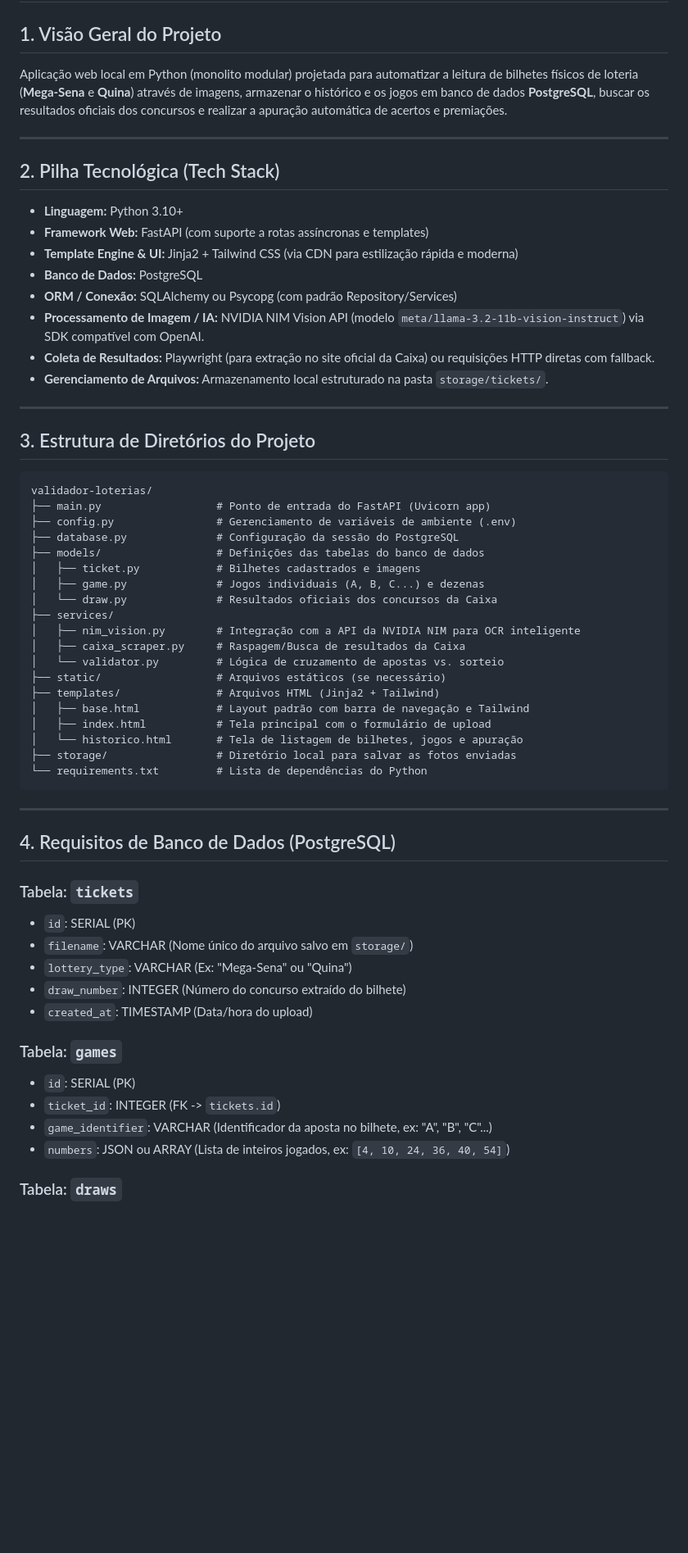
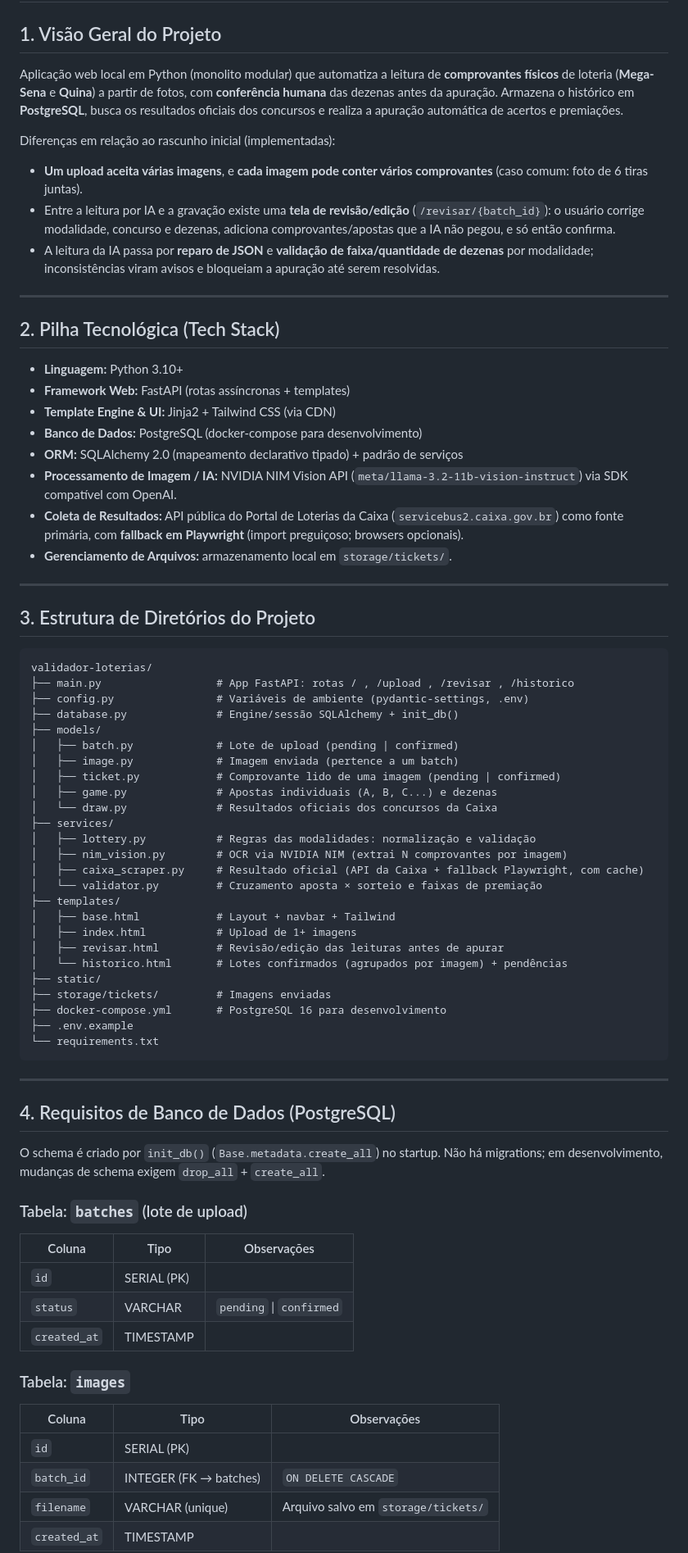
Before and after one commit to henriquepappis/validador-loterias, a Markdown page: spec.md, the part around one of its changes. Shown at 82% size. Drawn GitHub-style; blank space fills up the shorter version.

````diff
--- a/spec.md
+++ b/spec.md
@@ -2,20 +2,38 @@
 
 ## 1. Visão Geral do Projeto
 
-Aplicação web local em Python (monolito modular) projetada para automatizar a leitura de bilhetes físicos de loteria (**Mega-Sena** e **Quina**) através de imagens, armazenar o histórico e os jogos em banco de dados **PostgreSQL**, buscar os resultados oficiais dos concursos e realizar a apuração automática de acertos e premiações.
+Aplicação web local em Python (monolito modular) que automatiza a leitura de
+**comprovantes físicos** de loteria (**Mega-Sena** e **Quina**) a partir de
+fotos, com **conferência humana** das dezenas antes da apuração. Armazena o
+histórico em **PostgreSQL**, busca os resultados oficiais dos concursos e
+realiza a apuração automática de acertos e premiações.
+
+Diferenças em relação ao rascunho inicial (implementadas):
+
+* **Um upload aceita várias imagens**, e **cada imagem pode conter vários
+  comprovantes** (caso comum: foto de 6 tiras juntas).
+* Entre a leitura por IA e a gravação existe uma **tela de revisão/edição**
+  (`/revisar/{batch_id}`): o usuário corrige modalidade, concurso e dezenas,
+  adiciona comprovantes/apostas que a IA não pegou, e só então confirma.
+* A leitura da IA passa por **reparo de JSON** e **validação de faixa/quantidade
+  de dezenas** por modalidade; inconsistências viram avisos e bloqueiam a
+  apuração até serem resolvidas.
 
 ---
 
 ## 2. Pilha Tecnológica (Tech Stack)
 
 * **Linguagem:** Python 3.10+
-* **Framework Web:** FastAPI (com suporte a rotas assíncronas e templates)
-* **Template Engine & UI:** Jinja2 + Tailwind CSS (via CDN para estilização rápida e moderna)
-* **Banco de Dados:** PostgreSQL
-* **ORM / Conexão:** SQLAlchemy ou Psycopg (com padrão Repository/Services)
-* **Processamento de Imagem / IA:** NVIDIA NIM Vision API (modelo `meta/llama-3.2-11b-vision-instruct`) via SDK compatível com OpenAI.
-* **Coleta de Resultados:** Playwright (para extração no site oficial da Caixa) ou requisições HTTP diretas com fallback.
-* **Gerenciamento de Arquivos:** Armazenamento local estruturado na pasta `storage/tickets/`.
+* **Framework Web:** FastAPI (rotas assíncronas + templates)
+* **Template Engine & UI:** Jinja2 + Tailwind CSS (via CDN)
+* **Banco de Dados:** PostgreSQL (docker-compose para desenvolvimento)
+* **ORM:** SQLAlchemy 2.0 (mapeamento declarativo tipado) + padrão de serviços
+* **Processamento de Imagem / IA:** NVIDIA NIM Vision API
+  (`meta/llama-3.2-11b-vision-instruct`) via SDK compatível com OpenAI.
+* **Coleta de Resultados:** API pública do Portal de Loterias da Caixa
+  (`servicebus2.caixa.gov.br`) como fonte primária, com **fallback em
+  Playwright** (import preguiçoso; browsers opcionais).
+* **Gerenciamento de Arquivos:** armazenamento local em `storage/tickets/`.
 
 ---
 
@@ -23,44 +41,53 @@ Aplicação web local em Python (monolito modular) projetada para automatizar a
 
 ```text
 validador-loterias/
-├── main.py                  # Ponto de entrada do FastAPI (Uvicorn app)
-├── config.py                # Gerenciamento de variáveis de ambiente (.env)
-├── database.py              # Configuração da sessão do PostgreSQL
-├── models/                  # Definições das tabelas do banco de dados
-│   ├── ticket.py            # Bilhetes cadastrados e imagens
-│   ├── game.py              # Jogos individuais (A, B, C...) e dezenas
+├── main.py                  # App FastAPI: rotas / , /upload , /revisar , /historico
+├── config.py                # Variáveis de ambiente (pydantic-settings, .env)
+├── database.py              # Engine/sessão SQLAlchemy + init_db()
+├── models/
+│   ├── batch.py             # Lote de upload (pending | confirmed)
+│   ├── image.py             # Imagem enviada (pertence a um batch)
+│   ├── ticket.py            # Comprovante lido de uma imagem (pending | confirmed)
+│   ├── game.py              # Apostas individuais (A, B, C...) e dezenas
 │   └── draw.py              # Resultados oficiais dos concursos da Caixa
 ├── services/
-│   ├── nim_vision.py        # Integração com a API da NVIDIA NIM para OCR inteligente
-│   ├── caixa_scraper.py     # Raspagem/Busca de resultados da Caixa
-│   └── validator.py         # Lógica de cruzamento de apostas vs. sorteio
-├── static/                  # Arquivos estáticos (se necessário)
-├── templates/               # Arquivos HTML (Jinja2 + Tailwind)
-│   ├── base.html            # Layout padrão com barra de navegação e Tailwind
-│   ├── index.html           # Tela principal com o formulário de upload
-│   └── historico.html       # Tela de listagem de bilhetes, jogos e apuração
-├── storage/                 # Diretório local para salvar as fotos enviadas
-└── requirements.txt         # Lista de dependências do Python
+│   ├── lottery.py           # Regras das modalidades: normalização e validação
+│   ├── nim_vision.py        # OCR via NVIDIA NIM (extrai N comprovantes por imagem)
+│   ├── caixa_scraper.py     # Resultado oficial (API da Caixa + fallback Playwright, com cache)
+│   └── validator.py         # Cruzamento aposta × sorteio e faixas de premiação
+├── templates/
+│   ├── base.html            # Layout + navbar + Tailwind
+│   ├── index.html           # Upload de 1+ imagens
+│   ├── revisar.html         # Revisão/edição das leituras antes de apurar
+│   └── historico.html       # Lotes confirmados (agrupados por imagem) + pendências
+├── static/
+├── storage/tickets/         # Imagens enviadas
+├── docker-compose.yml       # PostgreSQL 16 para desenvolvimento
+├── .env.example
+└── requirements.txt
 ```
 
 ---
 
 ## 4. Requisitos de Banco de Dados (PostgreSQL)
 
-### Tabela: `tickets`
+O schema é criado por `init_db()` (`Base.metadata.create_all`) no startup. Não há
+migrations; em desenvolvimento, mudanças de schema exigem `drop_all` + `create_all`.
 
-* `id`: SERIAL (PK)
-* `filename`: VARCHAR (Nome único do arquivo salvo em `storage/`)
-* `lottery_type`: VARCHAR (Ex: "Mega-Sena" ou "Quina")
-* `draw_number`: INTEGER (Número do concurso extraído do bilhete)
-* `created_at`: TIMESTAMP (Data/hora do upload)
+### Tabela: `batches` (lote de upload)
 
-### Tabela: `games`
+| Coluna       | Tipo                    | Observações                          |
+|--------------|-------------------------|-------------------------------------|
+| `id`         | SERIAL (PK)             |                                     |
+| `status`     | VARCHAR                 | `pending` \| `confirmed`             |
+| `created_at` | TIMESTAMP               |                                     |
 
-* `id`: SERIAL (PK)
-* `ticket_id`: INTEGER (FK -> `tickets.id`)
-* `game_identifier`: VARCHAR (Identificador da aposta no bilhete, ex: "A", "B", "C"...)
-* `numbers`: JSON ou ARRAY (Lista de inteiros jogados, ex: `[4, 10, 24, 36, 40, 54]`)
+### Tabela: `images`
 
-### Tabela: `draws`
+| Coluna       | Tipo                    | Observações                          |
+|--------------|-------------------------|-------------------------------------|
+| `id`         | SERIAL (PK)             |                                     |
+| `batch_id`   | INTEGER (FK → batches)  | `ON DELETE CASCADE`                  |
+| `filename`   | VARCHAR (unique)        | Arquivo salvo em `storage/tickets/` |
+| `created_at` | TIMESTAMP               |                                     |
 
````
Also changed, not shown: other parts of spec.md (+115 -27 lines).
